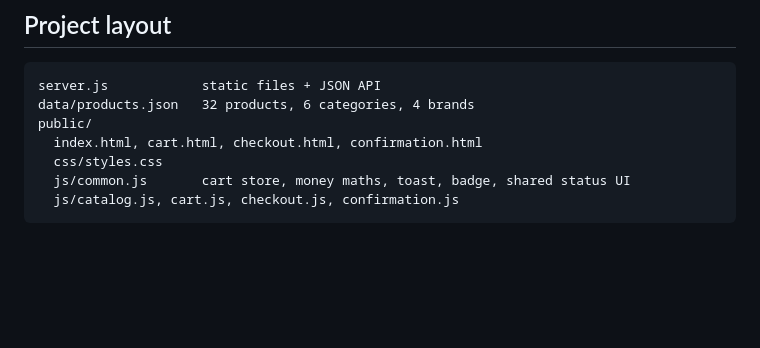
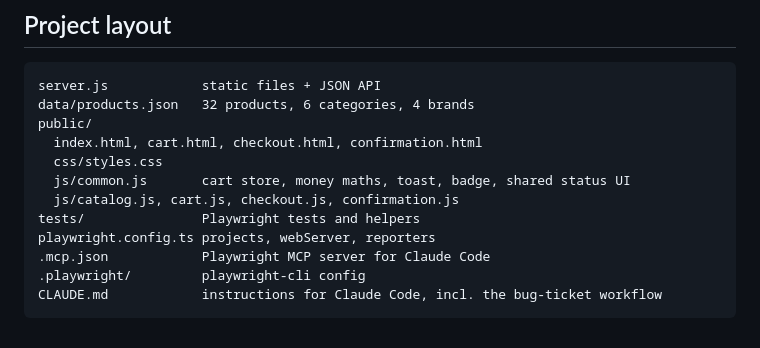
Before and after one commit to basusuphouse-cloud/mainline-supply, a Markdown page: README.md, the part around one of its changes. Drawn GitHub-style; blank space fills up the shorter version.

````diff
--- a/README.md
+++ b/README.md
@@ -106,4 +181,9 @@ public/
   css/styles.css
   js/common.js       cart store, money maths, toast, badge, shared status UI
   js/catalog.js, cart.js, checkout.js, confirmation.js
+tests/               Playwright tests and helpers
+playwright.config.ts projects, webServer, reporters
+.mcp.json            Playwright MCP server for Claude Code
+.playwright/         playwright-cli config
+CLAUDE.md            instructions for Claude Code, incl. the bug-ticket workflow
 ```
````
Also changed, not shown: other parts of README.md (+80 -5 lines), CLAUDE.md (added, +86 -0 lines).
